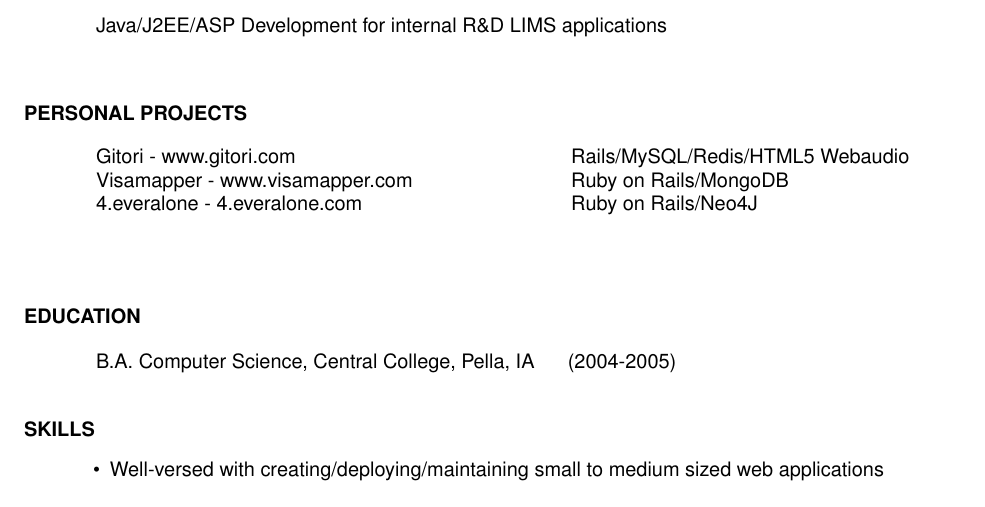
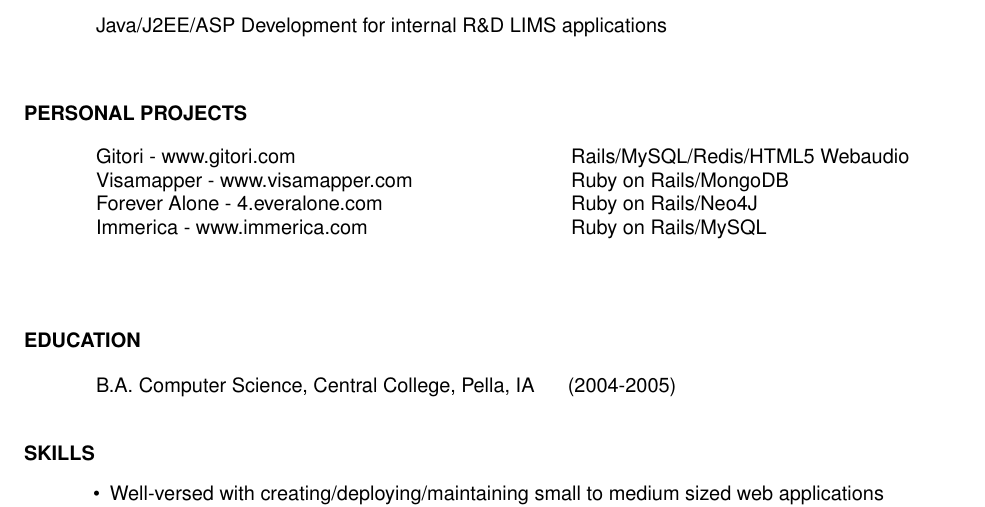
Before and after one commit to udit99/cv, a LaTeX CV (LaTeX/udit_manektala_resume.tex): part of the page, cut so that both start at the same text. Compiled offline with pdfLaTeX.

Commit message:
Adding immerica to pdf resume

```diff
--- a/LaTeX/udit_manektala_resume.tex
+++ b/LaTeX/udit_manektala_resume.tex
@@ -52,7 +52,10 @@ Java/J2EE/ASP Development for internal R\&D LIMS applications
 
     Visamapper - www.visamapper.com   \>Ruby on Rails/MongoDB \\
 
-    4.everalone - 4.everalone.com \>Ruby on Rails/Neo4J \\
+    Forever Alone - 4.everalone.com \>Ruby on Rails/Neo4J \\
+
+    Immerica - www.immerica.com \>Ruby on Rails/MySQL\\
+
 \end{tabbing}
 \vspace{0.1in}
 \section{EDUCATION}\vspace{0.15in}
```
Also changed, not shown: LaTeX/udit_manektala_resume.pdf, 2 other files.
